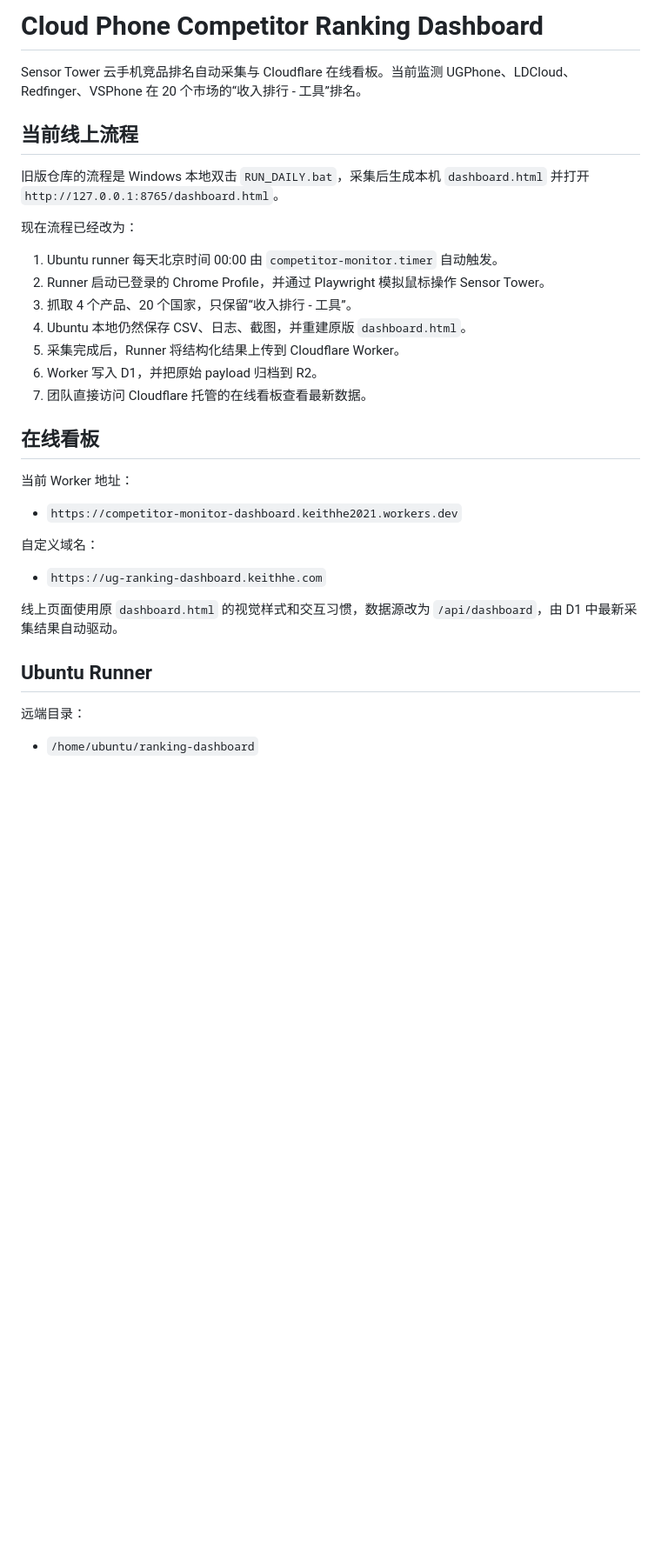
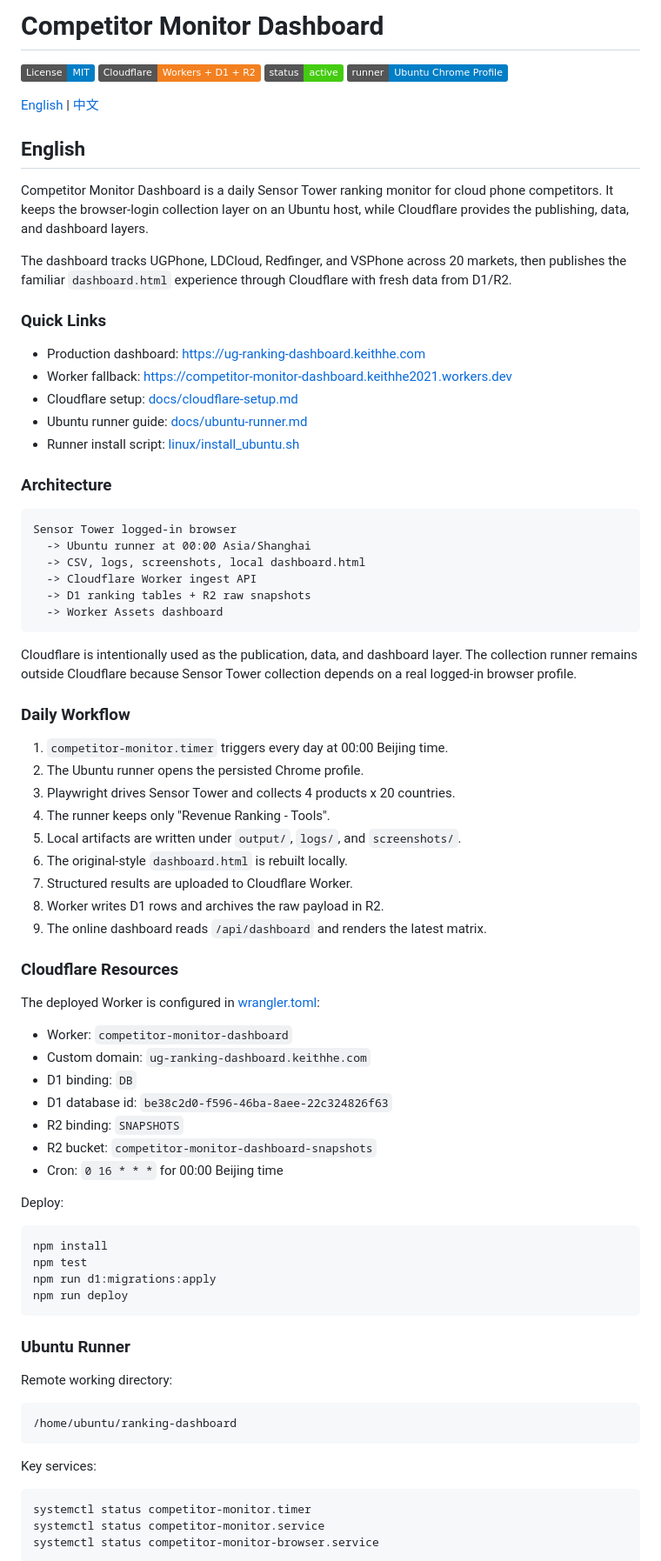
Before and after one commit to keithhegit/ranking-dashboard, a Markdown page: README.md, the part around one of its changes. Shown at 87% size. Drawn GitHub-style; badges without logos; blank space fills up the shorter version.

Commit message:
Polish repository README presentation

````diff
--- a/README.md
+++ b/README.md
@@ -1,35 +1,91 @@
-# Cloud Phone Competitor Ranking Dashboard
+# Competitor Monitor Dashboard
 
-Sensor Tower 云手机竞品排名自动采集与 Cloudflare 在线看板。当前监测 UGPhone、LDCloud、Redfinger、VSPhone 在 20 个市场的“收入排行 - 工具”排名。
+[![License: MIT](https://img.shields.io/badge/License-MIT-blue.svg)](./LICENSE)
+[![Cloudflare Workers](https://img.shields.io/badge/Cloudflare-Workers%20%2B%20D1%20%2B%20R2-f38020)](https://workers.cloudflare.com/)
+[![Status](https://img.shields.io/badge/status-active-success)](#operations)
+[![Runner](https://img.shields.io/badge/runner-Ubuntu%20Chrome%20Profile-informational)](#ubuntu-runner)
 
-## 当前线上流程
+[English](#english) | [中文](#中文)
 
-旧版仓库的流程是 Windows 本地双击 `RUN_DAILY.bat`，采集后生成本机 `dashboard.html` 并打开 `http://127.0.0.1:8765/dashboard.html`。
+## English
 
-现在流程已经改为：
+Competitor Monitor Dashboard is a daily Sensor Tower ranking monitor for cloud
+phone competitors. It keeps the browser-login collection layer on an Ubuntu
+host, while Cloudflare provides the publishing, data, and dashboard layers.
 
-1. Ubuntu runner 每天北京时间 00:00 由 `competitor-monitor.timer` 自动触发。
-2. Runner 启动已登录的 Chrome Profile，并通过 Playwright 模拟鼠标操作 Sensor Tower。
-3. 抓取 4 个产品、20 个国家，只保留“收入排行 - 工具”。
-4. Ubuntu 本地仍然保存 CSV、日志、截图，并重建原版 `dashboard.html`。
-5. 采集完成后，Runner 将结构化结果上传到 Cloudflare Worker。
-6. Worker 写入 D1，并把原始 payload 归档到 R2。
-7. 团队直接访问 Cloudflare 托管的在线看板查看最新数据。
+The dashboard tracks UGPhone, LDCloud, Redfinger, and VSPhone across 20 markets,
+then publishes the familiar `dashboard.html` experience through Cloudflare with
+fresh data from D1/R2.
 
-## 在线看板
+### Quick Links
 
-当前 Worker 地址：
+- Production dashboard: <https://ug-ranking-dashboard.keithhe.com>
+- Worker fallback: <https://competitor-monitor-dashboard.keithhe2021.workers.dev>
+- Cloudflare setup: [docs/cloudflare-setup.md](./docs/cloudflare-setup.md)
+- Ubuntu runner guide: [docs/ubuntu-runner.md](./docs/ubuntu-runner.md)
+- Runner install script: [linux/install_ubuntu.sh](./linux/install_ubuntu.sh)
 
-- `https://competitor-monitor-dashboard.keithhe2021.workers.dev`
+### Architecture
 
-自定义域名：
+```text
+Sensor Tower logged-in browser
+  -> Ubuntu runner at 00:00 Asia/Shanghai
+  -> CSV, logs, screenshots, local dashboard.html
+  -> Cloudflare Worker ingest API
+  -> D1 ranking tables + R2 raw snapshots
+  -> Worker Assets dashboard
+```
 
-- `https://ug-ranking-dashboard.keithhe.com`
+Cloudflare is intentionally used as the publication, data, and dashboard layer.
+The collection runner remains outside Cloudflare because Sensor Tower collection
+depends on a real logged-in browser profile.
 
-线上页面使用原 `dashboard.html` 的视觉样式和交互习惯，数据源改为 `/api/dashboard`，由 D1 中最新采集结果自动驱动。
+### Daily Workflow
 
-## Ubuntu Runner
+1. `competitor-monitor.timer` triggers every day at 00:00 Beijing time.
+2. The Ubuntu runner opens the persisted Chrome profile.
+3. Playwright drives Sensor Tower and collects 4 products x 20 countries.
+4. The runner keeps only "Revenue Ranking - Tools".
+5. Local artifacts are written under `output/`, `logs/`, and `screenshots/`.
+6. The original-style `dashboard.html` is rebuilt locally.
+7. Structured results are uploaded to Cloudflare Worker.
+8. Worker writes D1 rows and archives the raw payload in R2.
+9. The online dashboard reads `/api/dashboard` and renders the latest matrix.
 
-远端目录：
+### Cloudflare Resources
 
-- `/home/ubuntu/ranking-dashboard`
+The deployed Worker is configured in [wrangler.toml](./wrangler.toml):
+
+- Worker: `competitor-monitor-dashboard`
+- Custom domain: `ug-ranking-dashboard.keithhe.com`
+- D1 binding: `DB`
+- D1 database id: `be38c2d0-f596-46ba-8aee-22c324826f63`
+- R2 binding: `SNAPSHOTS`
+- R2 bucket: `competitor-monitor-dashboard-snapshots`
+- Cron: `0 16 * * *` for 00:00 Beijing time
+
+Deploy:
+
+```bash
+npm install
+npm test
+npm run d1:migrations:apply
+npm run deploy
+```
+
+### Ubuntu Runner
+
+Remote working directory:
+
+```bash
+/home/ubuntu/ranking-dashboard
+```
+
+Key services:
+
+```bash
+systemctl status competitor-monitor.timer
+systemctl status competitor-monitor.service
+systemctl status competitor-monitor-browser.service
+```
+
````
Also changed, not shown: other parts of README.md (+164 -66 lines).
